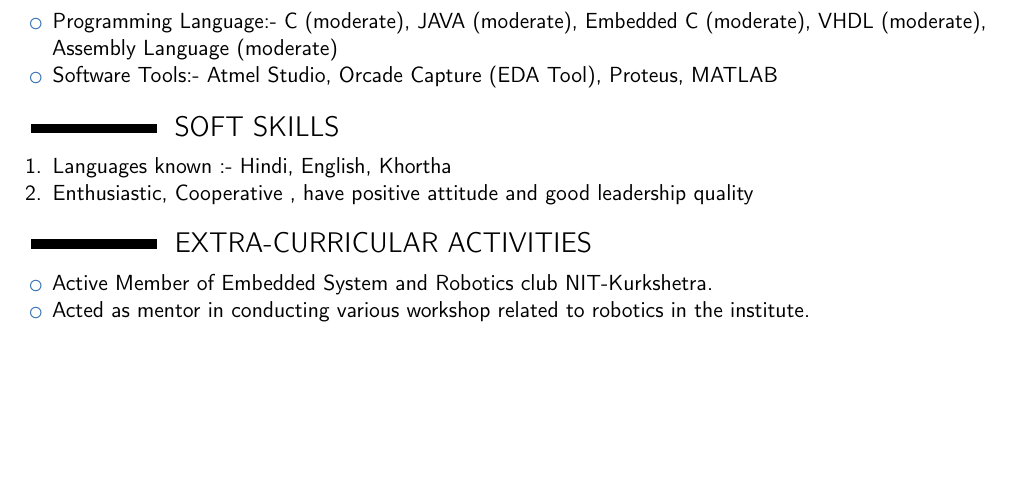
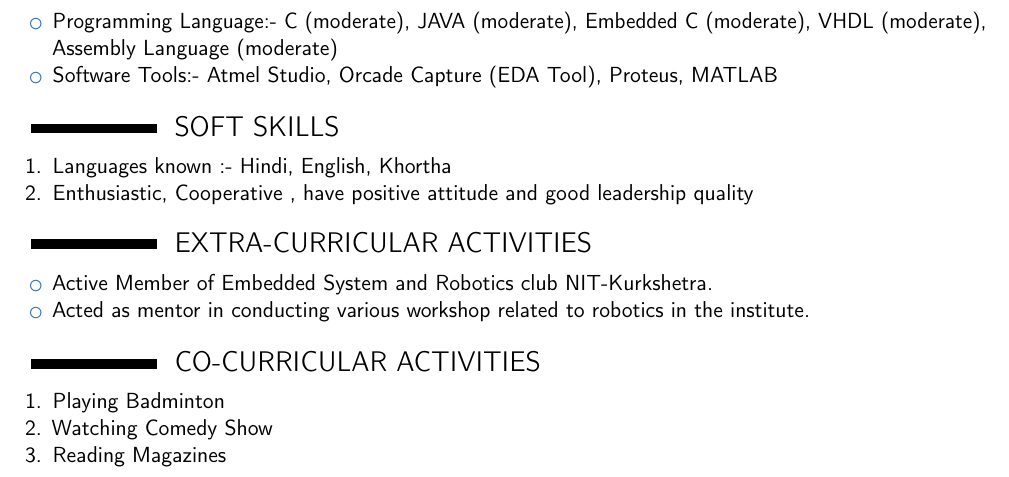
Before and after one commit to Damodar-Mahto/Damodar-Mahto_Resume, a LaTeX CV (template.tex): part of page 2 of 2, cut so that both start at the same text, the shorter picture padded with empty space. Compiled offline with pdfLaTeX.

Commit message:
This is tenth upload

```diff
--- a/template.tex
+++ b/template.tex
@@ -67,6 +67,13 @@ NIL
 \item Active Member of Embedded System and Robotics club NIT-Kurkshetra.
 \item Acted as mentor in conducting various workshop related to robotics in the institute.
 \end{itemize}
+%start of Co-Curricular Activities section
+\section{CO-CURRICULAR ACTIVITIES}
+\begin{enumerate}
+\item Playing Badminton
+\item Watching Comedy Show
+\item Reading Magazines
+\end{enumerate}
 
 
 
```
